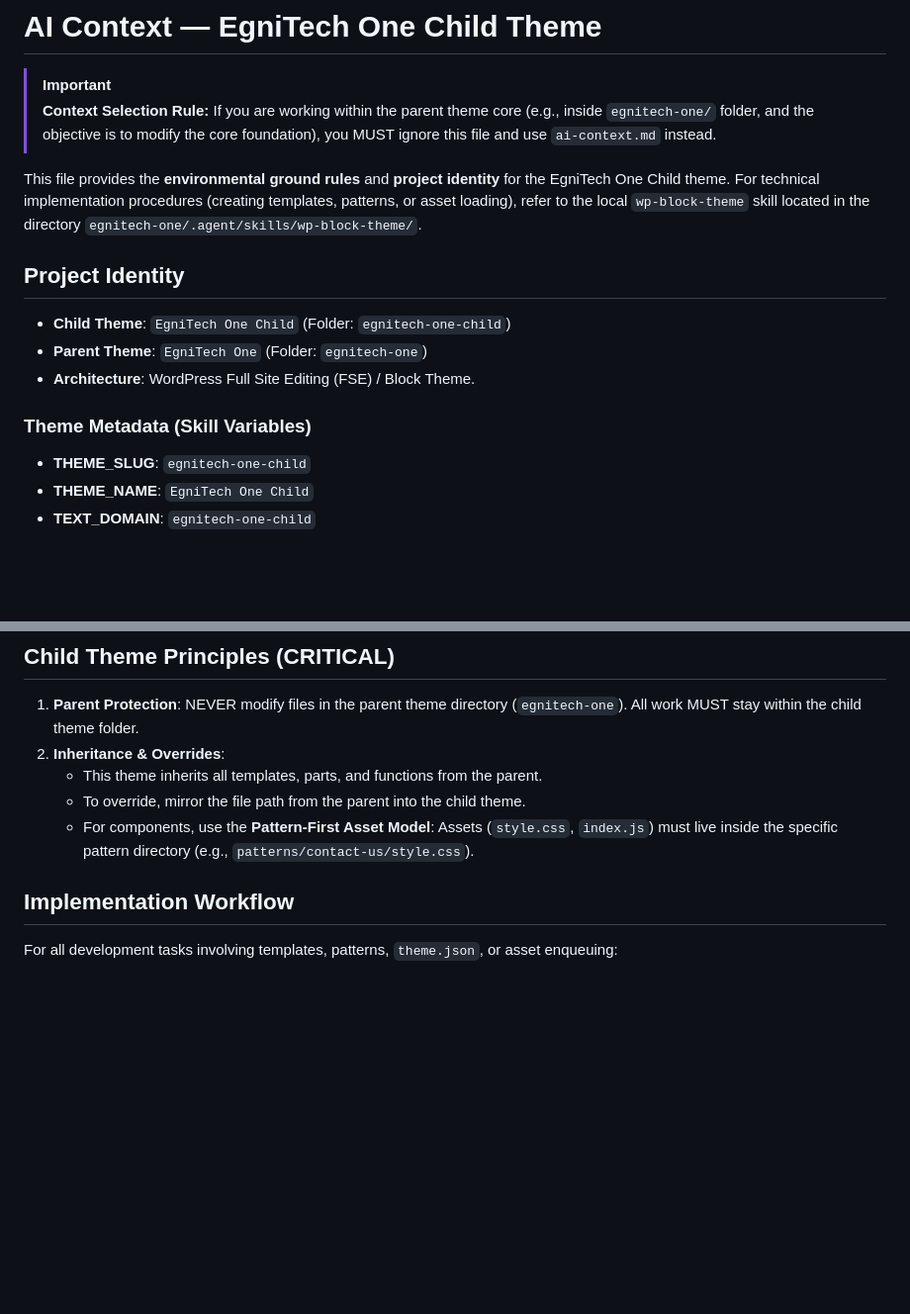
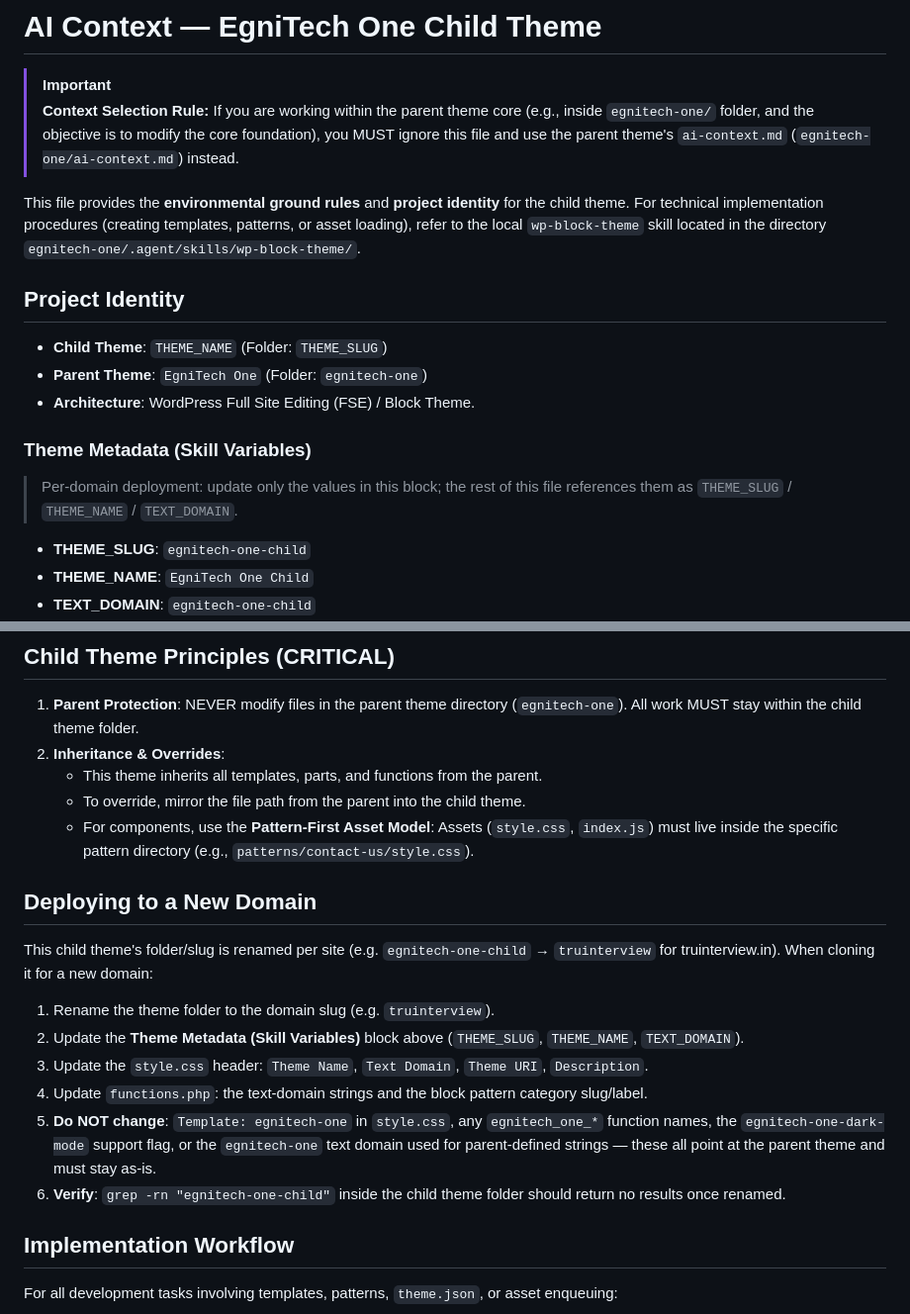
Before and after one commit to nippunrana/wp-theme, a Markdown page: egnitech-one-child/ai-context.md, 2 parts joined by grey strips. Shown at 99% size. Rendered like a GitHub page; blank space fills up the shorter version.

Commit message:
docs: generalize child theme context documentation for multi-domain deployments and update compliance standards

```diff
--- a/egnitech-one-child/ai-context.md
+++ b/egnitech-one-child/ai-context.md
@@ -2,16 +2,17 @@
 
 > [!IMPORTANT]
 > **Context Selection Rule:**
-> If you are working within the parent theme core (e.g., inside `egnitech-one/` folder, and the objective is to modify the core foundation), you MUST ignore this file and use `ai-context.md` instead.
+> If you are working within the parent theme core (e.g., inside `egnitech-one/` folder, and the objective is to modify the core foundation), you MUST ignore this file and use the parent theme's `ai-context.md` (`egnitech-one/ai-context.md`) instead.
 
-This file provides the **environmental ground rules** and **project identity** for the EgniTech One Child theme. For technical implementation procedures (creating templates, patterns, or asset loading), refer to the local `wp-block-theme` skill located in the directory `egnitech-one/.agent/skills/wp-block-theme/`.
+This file provides the **environmental ground rules** and **project identity** for the child theme. For technical implementation procedures (creating templates, patterns, or asset loading), refer to the local `wp-block-theme` skill located in the directory `egnitech-one/.agent/skills/wp-block-theme/`.
 
 ## Project Identity
-- **Child Theme**: `EgniTech One Child` (Folder: `egnitech-one-child`)
+- **Child Theme**: `THEME_NAME` (Folder: `THEME_SLUG`)
 - **Parent Theme**: `EgniTech One` (Folder: `egnitech-one`)
 - **Architecture**: WordPress Full Site Editing (FSE) / Block Theme.
 
 ### Theme Metadata (Skill Variables)
+> Per-domain deployment: update only the values in this block; the rest of this file references them as `THEME_SLUG` / `THEME_NAME` / `TEXT_DOMAIN`.
 - **THEME_SLUG**: `egnitech-one-child`
 - **THEME_NAME**: `EgniTech One Child`
 - **TEXT_DOMAIN**: `egnitech-one-child`
@@ -24,6 +25,15 @@ This file provides the **environmental ground rules** and **project identity** f
    - This theme inherits all templates, parts, and functions from the parent.
    - To override, mirror the file path from the parent into the child theme.
    - For components, use the **Pattern-First Asset Model**: Assets (`style.css`, `index.js`) must live inside the specific pattern directory (e.g., `patterns/contact-us/style.css`).
+
+## Deploying to a New Domain
+This child theme's folder/slug is renamed per site (e.g. `egnitech-one-child` → `truinterview` for truinterview.in). When cloning it for a new domain:
+1. Rename the theme folder to the domain slug (e.g. `truinterview`).
+2. Update the **Theme Metadata (Skill Variables)** block above (`THEME_SLUG`, `THEME_NAME`, `TEXT_DOMAIN`).
+3. Update the `style.css` header: `Theme Name`, `Text Domain`, `Theme URI`, `Description`.
+4. Update `functions.php`: the text-domain strings and the block pattern category slug/label.
+5. **Do NOT change**: `Template: egnitech-one` in `style.css`, any `egnitech_one_*` function names, the `egnitech-one-dark-mode` support flag, or the `egnitech-one` text domain used for parent-defined strings — these all point at the parent theme and must stay as-is.
+6. **Verify**: `grep -rn "egnitech-one-child"` inside the child theme folder should return no results once renamed.
 
 ## Implementation Workflow
 For all development tasks involving templates, patterns, `theme.json`, or asset enqueuing:
```
Also changed, not shown: other parts of egnitech-one-child/ai-context.md (+3 -2 lines), egnitech-one/ai-context.md (+1 -1 lines).
